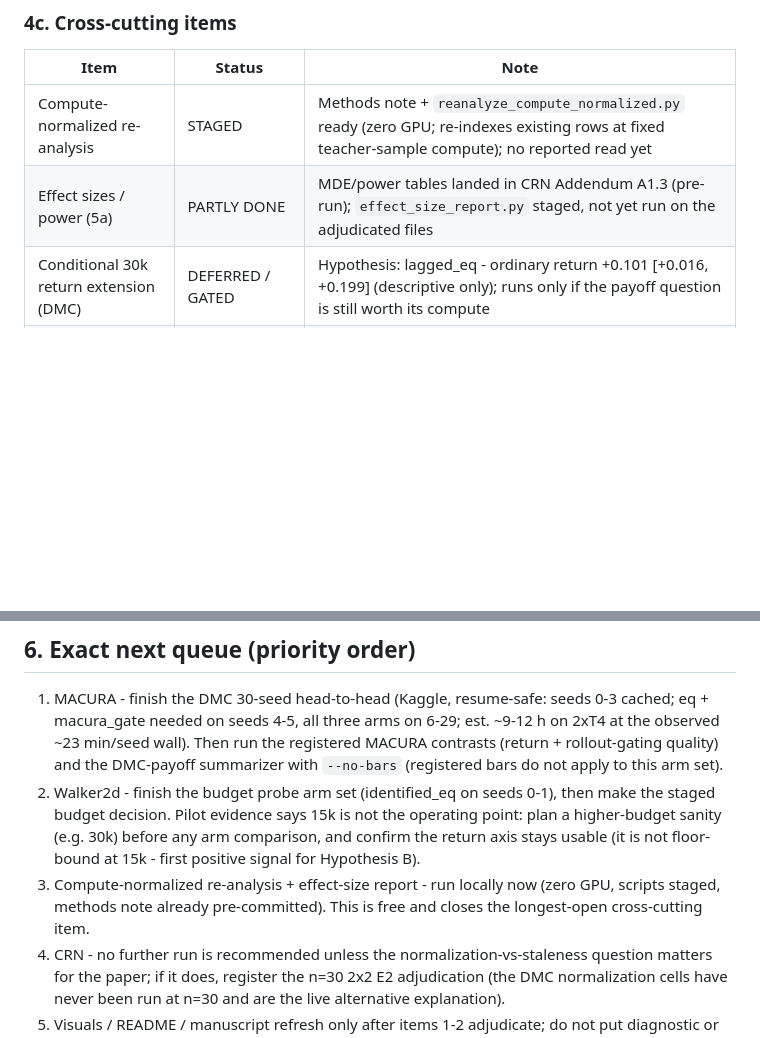
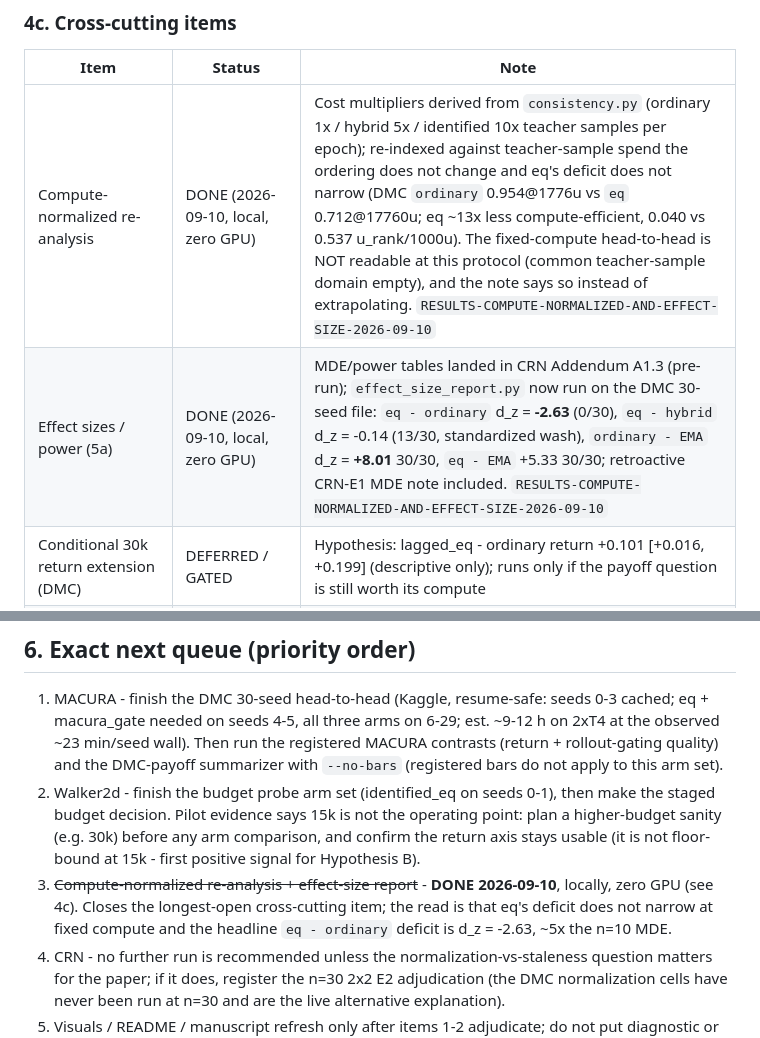
Before and after one commit to nisaral/uncertainty-diffusion-world-models, a Markdown page: research/GRAND-STATUS-2026-09-10.md, 2 parts joined by grey strips. Rendered like a GitHub page; blank space fills up the shorter version.

```diff
--- a/research/GRAND-STATUS-2026-09-10.md
+++ b/research/GRAND-STATUS-2026-09-10.md
@@ -200,8 +200,8 @@ Checkpoint u-rank means (3k/6k/9k/12k/15k, n=2): ordinary 0.014 / 0.342 /
 
 | Item | Status | Note |
 |---|---|---|
-| Compute-normalized re-analysis | STAGED | Methods note + `reanalyze_compute_normalized.py` ready (zero GPU; re-indexes existing rows at fixed teacher-sample compute); no reported read yet |
-| Effect sizes / power (5a) | PARTLY DONE | MDE/power tables landed in CRN Addendum A1.3 (pre-run); `effect_size_report.py` staged, not yet run on the adjudicated files |
+| Compute-normalized re-analysis | DONE (2026-09-10, local, zero GPU) | Cost multipliers derived from `consistency.py` (ordinary 1x / hybrid 5x / identified 10x teacher samples per epoch); re-indexed against teacher-sample spend the ordering does not change and eq's deficit does not narrow (DMC `ordinary` 0.954@1776u vs `eq` 0.712@17760u; eq ~13x less compute-efficient, 0.040 vs 0.537 u_rank/1000u). The fixed-compute head-to-head is NOT readable at this protocol (common teacher-sample domain empty), and the note says so instead of extrapolating. `RESULTS-COMPUTE-NORMALIZED-AND-EFFECT-SIZE-2026-09-10` |
+| Effect sizes / power (5a) | DONE (2026-09-10, local, zero GPU) | MDE/power tables landed in CRN Addendum A1.3 (pre-run); `effect_size_report.py` now run on the DMC 30-seed file: `eq - ordinary` d_z = **-2.63** (0/30), `eq - hybrid` d_z = -0.14 (13/30, standardized wash), `ordinary - EMA` d_z = **+8.01** 30/30, `eq - EMA` +5.33 30/30; retroactive CRN-E1 MDE note included. `RESULTS-COMPUTE-NORMALIZED-AND-EFFECT-SIZE-2026-09-10` |
 | Conditional 30k return extension (DMC) | DEFERRED / GATED | Hypothesis: lagged_eq - ordinary return +0.101 [+0.016, +0.199] (descriptive only); runs only if the payoff question is still worth its compute |
 | Hypothesis-A correction (eq_crn / E4) | NOT BUILT | Pre-committed gate: only after a confirmatory E1 at registered n |
 | Hypothesis C (gradient interference) | REGISTERED 2026-09-10, gates pre-answered | Gate 1 architecture: `member` and `epistemic_w`/`aleatoric_g` share the trunk - Jaccard(point, uncertainty)=1.00 on the real DelayedBimodal checkpoint and on the Hopper (15/4) topology, so C is coherent. Probe + adjudicator implemented and wiring-validated; no adjudicable row yet (DMC side needs a GPU window). `HYPOTHESIS-C-PREREGISTRATION-2026-09-10` |
@@ -245,9 +245,10 @@ NOT YET SAFE (do not put in the manuscript as results):
    operating point: plan a higher-budget sanity (e.g. 30k) before any arm
    comparison, and confirm the return axis stays usable (it is not
    floor-bound at 15k - first positive signal for Hypothesis B).
-3. Compute-normalized re-analysis + effect-size report - run locally now
-   (zero GPU, scripts staged, methods note already pre-committed). This is
-   free and closes the longest-open cross-cutting item.
+3. ~~Compute-normalized re-analysis + effect-size report~~ - **DONE 2026-09-10**,
+   locally, zero GPU (see 4c). Closes the longest-open cross-cutting item; the
+   read is that eq's deficit does not narrow at fixed compute and the headline
+   `eq - ordinary` deficit is d_z = -2.63, ~5x the n=10 MDE.
 4. CRN - no further run is recommended unless the normalization-vs-staleness
    question matters for the paper; if it does, register the n=30 2x2 E2
    adjudication (the DMC normalization cells have never been run at n=30 and
```
Also changed, not shown: research/RESULTS-COMPUTE-NORMALIZED-AND-EFFECT-SIZE-2026-09-10.md (added, +161 -0 lines), research/RESULTS.md (+33 -0 lines).
